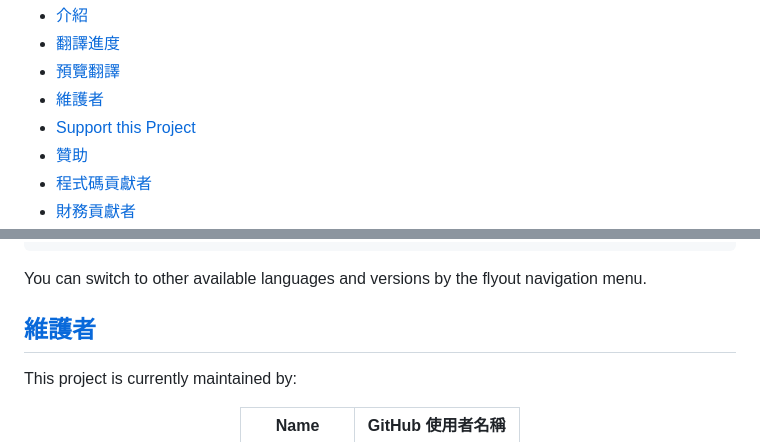
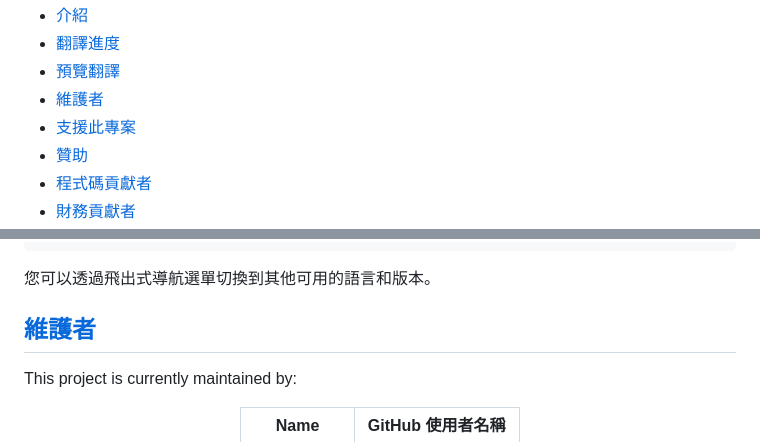
Before and after one commit to localizethedocs/rust-patterns-l10n, a Markdown page: README.zh_TW.md, 2 parts joined by grey strips. Drawn GitHub-style.

````diff
--- a/README.zh_TW.md
+++ b/README.zh_TW.md
@@ -18,7 +18,7 @@
   <li><a href="#progress-of-translations">翻譯進度</a></li>
   <li><a href="#preview-translations">預覽翻譯</a></li>
   <li><a href="#maintainers">維護者</a></li>
-  <li><a href="#support-this-project">Support this Project</a></li>
+  <li><a href="#support-this-project">支援此專案</a></li>
   <li><a href="#sponsorship">贊助</a></li>
   <li><a href="#code-contributors">程式碼貢獻者</a></li>
   <li><a href="#financial-contributors">財務貢獻者</a></li>
@@ -330,7 +370,7 @@ cmake --preset ${LANGUAGE} -DVERSION=${VERSION}
 cmake --build out/build/${LANGUAGE}
 ```
 
-You can switch to other available languages and versions by the flyout navigation menu.
+您可以透過飛出式導航選單切換到其他可用的語言和版本。
 
 <h2 id="maintainers"><a href="#table-of-contents">維護者</a></h2>
 
````
Also changed, not shown: other parts of README.zh_TW.md (+43 -3 lines), README.zh_CN.md (+40 -0 lines).
